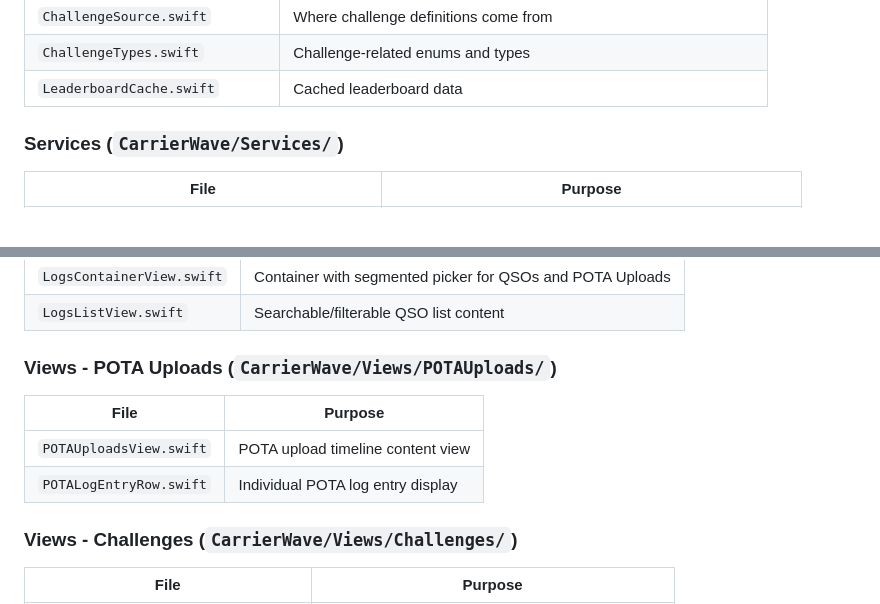
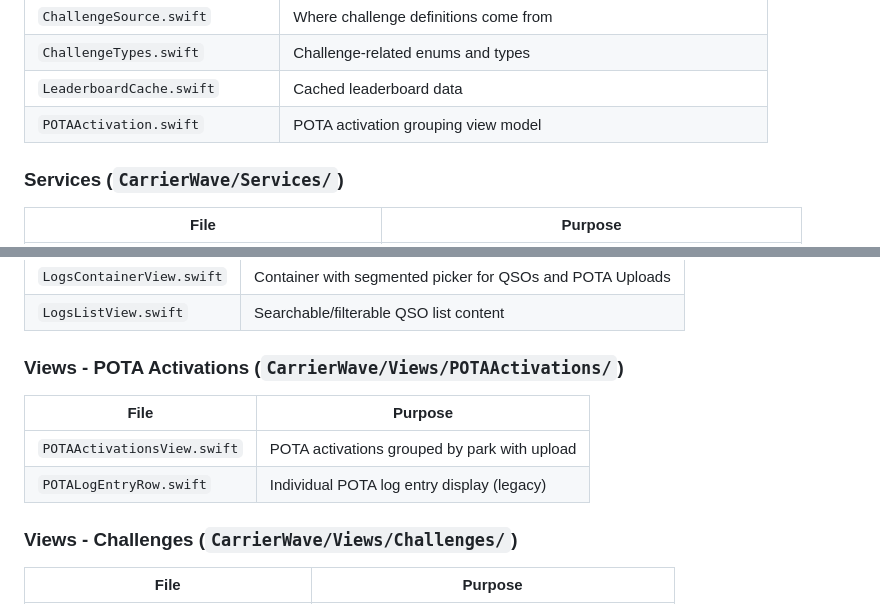
Before and after one commit to jsvana/carrier_wave, a Markdown page: CLAUDE.md, 2 parts joined by grey strips. Rendered like a GitHub page.

Commit message:
docs: update file index for POTA Activations view

```diff
--- a/CLAUDE.md
+++ b/CLAUDE.md
@@ -41,6 +41,7 @@
 | `ChallengeSource.swift` | Where challenge definitions come from |
 | `ChallengeTypes.swift` | Challenge-related enums and types |
 | `LeaderboardCache.swift` | Cached leaderboard data |
+| `POTAActivation.swift` | POTA activation grouping view model |
 
 ### Services (`CarrierWave/Services/`)
 | File | Purpose |
@@ -97,11 +98,11 @@
 | `LogsContainerView.swift` | Container with segmented picker for QSOs and POTA Uploads |
 | `LogsListView.swift` | Searchable/filterable QSO list content |
 
-### Views - POTA Uploads (`CarrierWave/Views/POTAUploads/`)
+### Views - POTA Activations (`CarrierWave/Views/POTAActivations/`)
 | File | Purpose |
 |------|---------|
-| `POTAUploadsView.swift` | POTA upload timeline content view |
-| `POTALogEntryRow.swift` | Individual POTA log entry display |
+| `POTAActivationsView.swift` | POTA activations grouped by park with upload |
+| `POTALogEntryRow.swift` | Individual POTA log entry display (legacy) |
 
 ### Views - Challenges (`CarrierWave/Views/Challenges/`)
 | File | Purpose |
```
